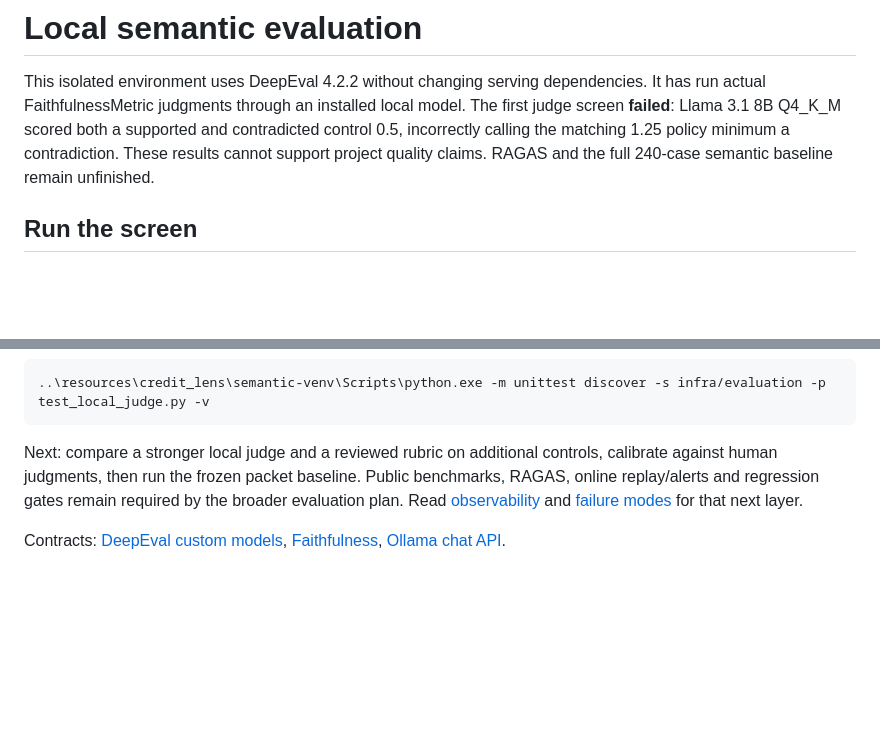
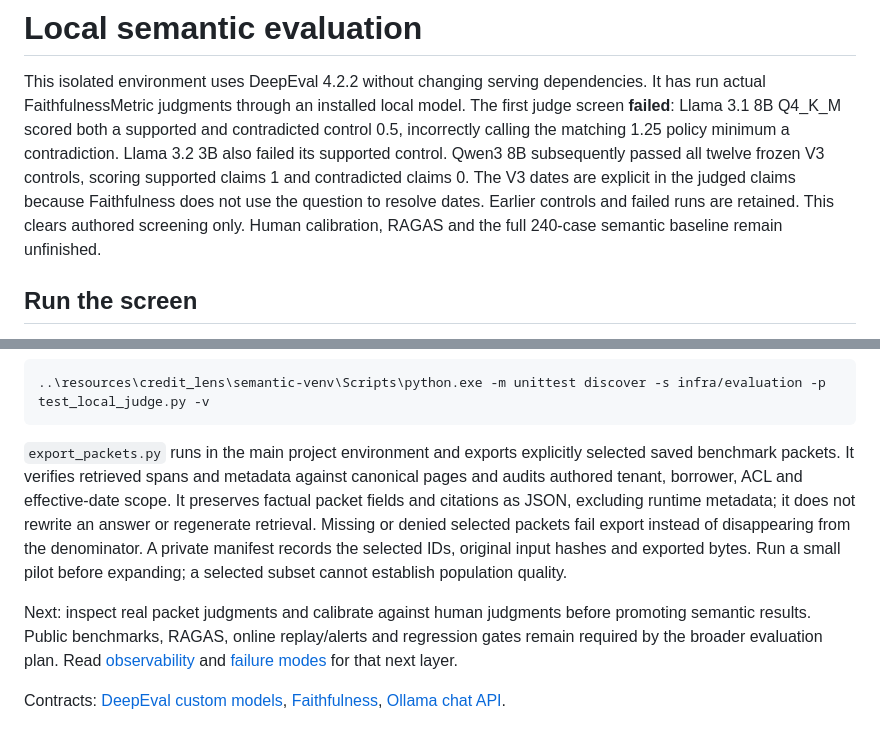
Before and after one commit to chinmayarvind23/credit-lens, a Markdown page: infra/evaluation/README.md, 2 parts joined by grey strips. Drawn GitHub-style; blank space fills up the shorter version.

Commit message:
Document passing judge controls and source-verified packet pilots

````diff
--- a/infra/evaluation/README.md
+++ b/infra/evaluation/README.md
@@ -4,8 +4,12 @@ This isolated environment uses DeepEval 4.2.2 without changing serving dependenc
 It has run actual FaithfulnessMetric judgments through an installed local model.
 The first judge screen **failed**: Llama 3.1 8B Q4_K_M scored both a supported and
 contradicted control 0.5, incorrectly calling the matching 1.25 policy minimum a
-contradiction. These results cannot support project quality claims. RAGAS and the
-full 240-case semantic baseline remain unfinished.
+contradiction. Llama 3.2 3B also failed its supported control. Qwen3 8B subsequently
+passed all twelve frozen V3 controls, scoring supported claims 1 and contradicted
+claims 0. The V3 dates are explicit in the judged claims because Faithfulness does
+not use the question to resolve dates. Earlier controls and failed runs are retained.
+This clears authored screening only. Human calibration, RAGAS and the full 240-case
+semantic baseline remain unfinished.
 
 ## Run the screen
 
@@ -46,8 +50,17 @@ Protocol tests use explicit transport doubles and do not measure judge quality:
 ..\resources\credit_lens\semantic-venv\Scripts\python.exe -m unittest discover -s infra/evaluation -p test_local_judge.py -v
 ```
 
-Next: compare a stronger local judge and a reviewed rubric on additional controls,
-calibrate against human judgments, then run the frozen packet baseline. Public
+`export_packets.py` runs in the main project environment and exports explicitly
+selected saved benchmark packets. It verifies retrieved spans and metadata against
+canonical pages and audits authored tenant, borrower, ACL and effective-date scope.
+It preserves factual packet fields and citations as JSON, excluding runtime metadata;
+it does not rewrite an answer or regenerate retrieval. Missing or denied selected
+packets fail export instead of disappearing from the denominator. A private manifest
+records the selected IDs, original input hashes and exported bytes. Run a small pilot
+before expanding; a selected subset cannot establish population quality.
+
+Next: inspect real packet judgments and calibrate against human judgments before
+promoting semantic results. Public
 benchmarks, RAGAS, online replay/alerts and regression gates remain required by
 the broader evaluation plan. Read [observability](../../docs/observability.md)
 and [failure modes](../../docs/failure-modes.md) for that next layer.
````
Also changed, not shown: README.md (+4 -2 lines), docs/evaluation.md (+6 -2 lines).
